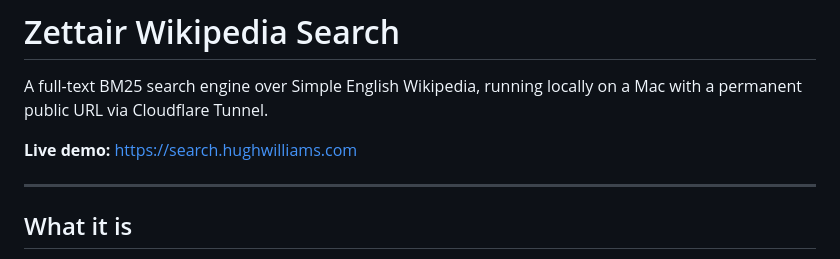
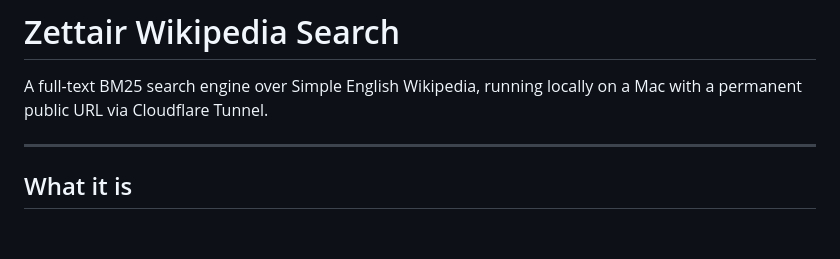
Before and after one commit to Krensen/zettair-search, a Markdown page: README.md, the part around the change. Drawn GitHub-style; blank space fills up the shorter version.

Commit message:
Remove live demo link from README
Removed the live demo link from the README.

```diff
--- a/README.md
+++ b/README.md
@@ -1,8 +1,6 @@
 # Zettair Wikipedia Search
 
 A full-text BM25 search engine over Simple English Wikipedia, running locally on a Mac with a permanent public URL via Cloudflare Tunnel.
-
-**Live demo:** https://search.hughwilliams.com
 
 ---
 
```
